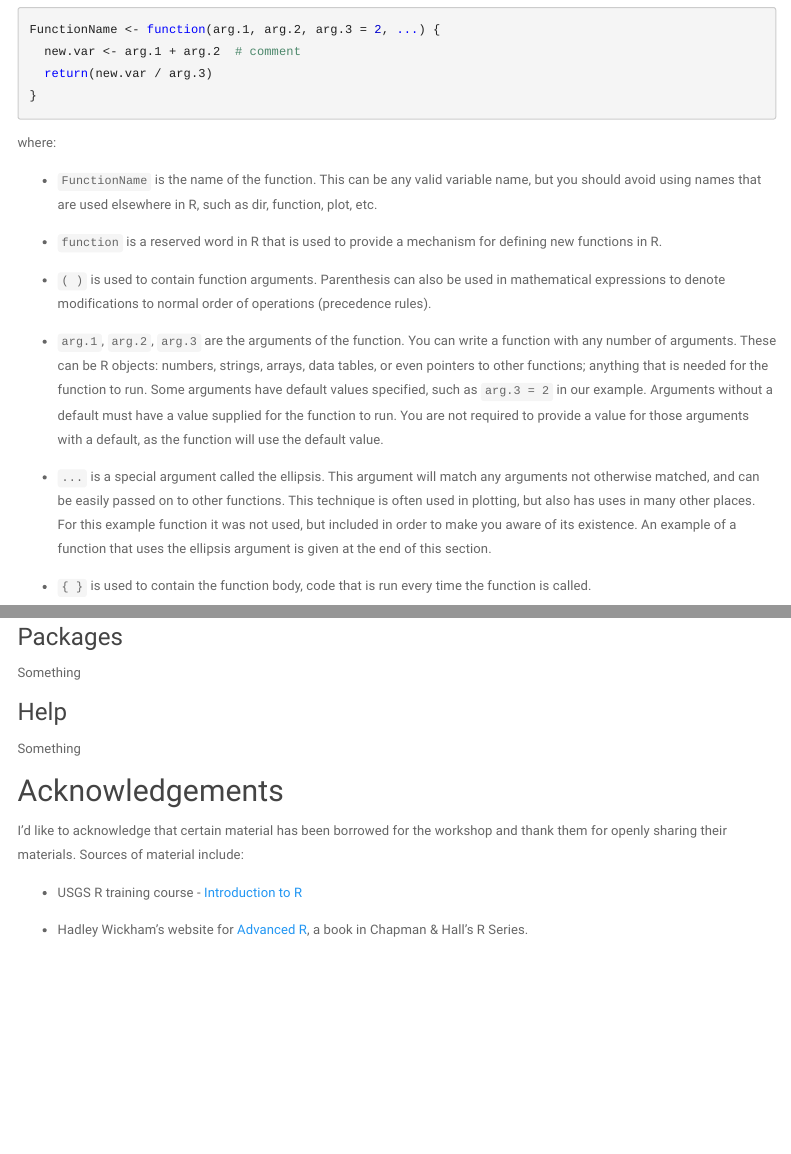
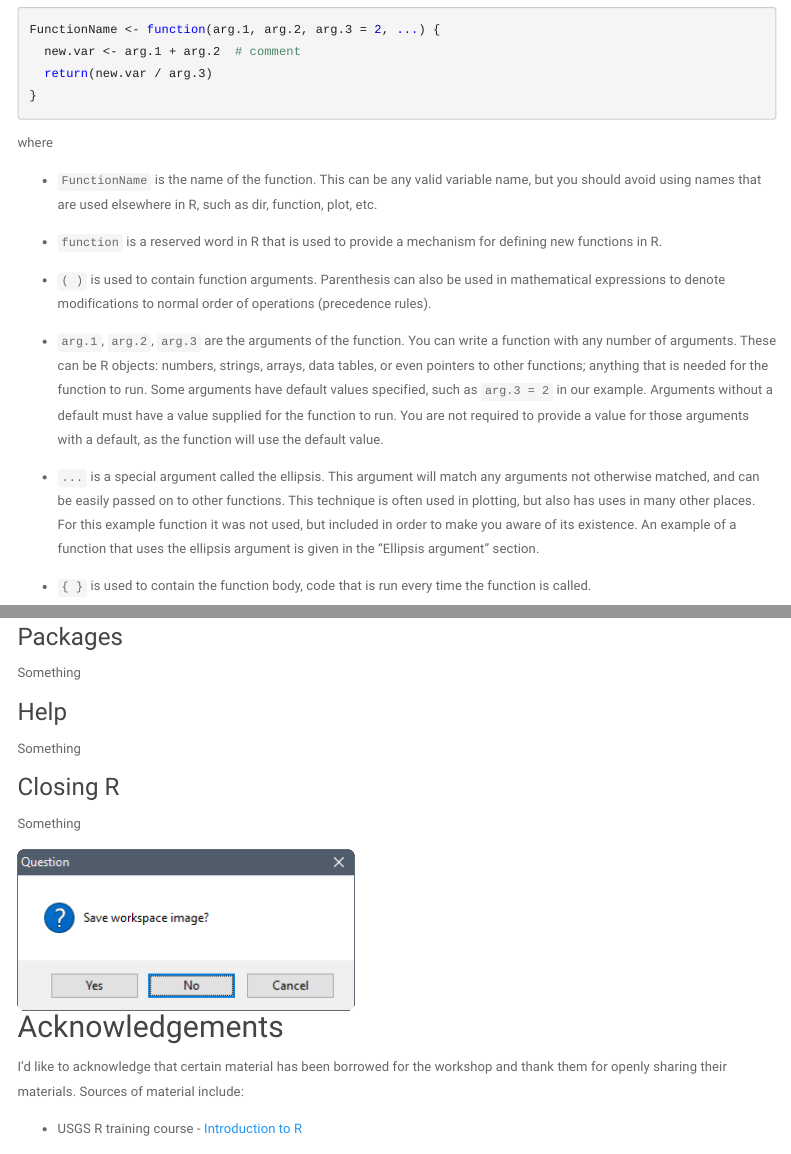
Before and after one commit to jfisher-usgs/r-workshop, an R Markdown document (index.Rmd): the page in a window 1100 px wide, from 2410 px down, and a second part further down, joined at a grey line. Rendered offline with R 4.5, knitr and Pandoc, with nearby package versions; menus at the side of the page are left out.

Commit message:
Minor changes

````diff
--- a/index.Rmd
+++ b/index.Rmd
@@ -142,7 +142,7 @@ FunctionName <- function(arg.1, arg.2, arg.3 = 2, ...) {
 }
 ```
 
-where:
+where
 
 * `FunctionName` is the name of the function.
   This can be any valid variable name, but you should avoid using names that are used elsewhere in R,
@@ -167,7 +167,7 @@ where:
   This argument will match any arguments not otherwise matched, and can be easily passed on to other functions.
   This technique is often used in plotting, but also has uses in many other places.
   For this example function it was not used, but included in order to make you aware of its existence.
-  An example of a function that uses the ellipsis argument is given at the end of this section.
+  An example of a function that uses the ellipsis argument is given in the "Ellipsis argument" section.
 
 * `{ }` is used to contain the function body, code that is run every time the function is called.
 
@@ -261,9 +261,11 @@ Something
 
 Something
 
+### Closing R
 
+Something
 
-
+| ![](images/intro-closingr_01.png)
 
 
 ## Acknowledgements
````
Also changed, not shown: git-lessons.Rmd (+14 -0 lines), software.Rmd (+1 -14 lines), git-lessons.html, images/intro-closingr_01.png (added), index.html, software.html.
